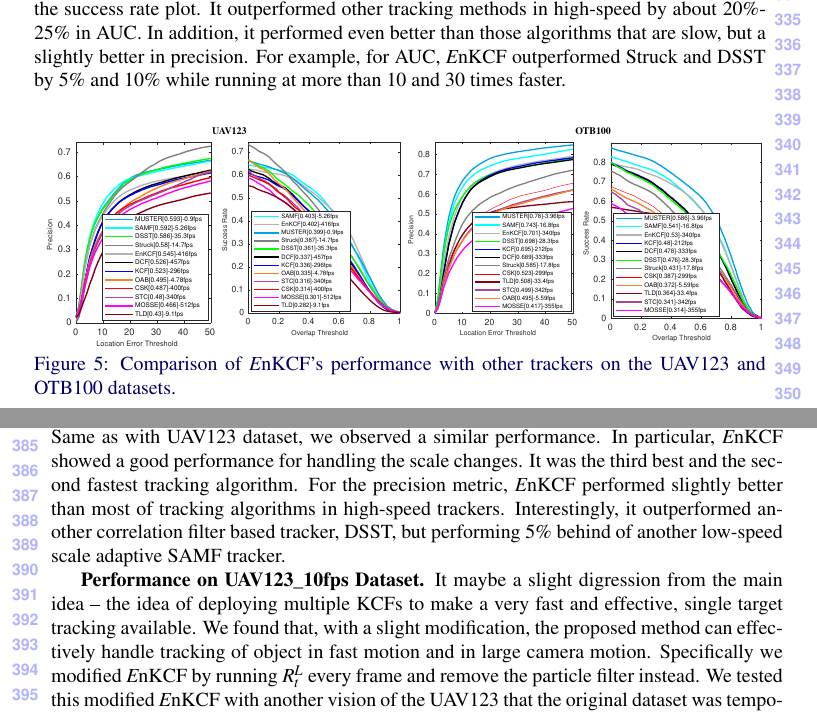
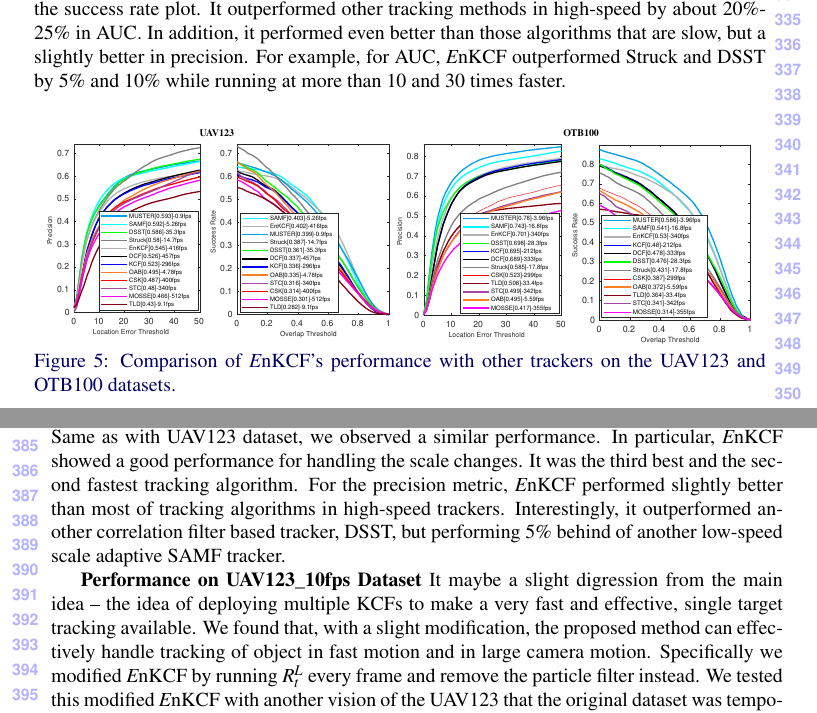
Before and after one commit to uzkent/EnKCF_Tracker, a LaTeX document (bmvc_review.tex): two parts of pages 8 and 9 of 11, joined at a grey line, cut so that both start at the same text. Compiled offline with pdfLaTeX.

Commit message:
Final Adjustments

```diff
--- a/bmvc_review.tex
+++ b/bmvc_review.tex
@@ -544,8 +544,8 @@ times faster.
 \begin{figure}[!h]
 \raggedright
 \begin{tabular}{ccc}
-\tiny\:\:\:\:\:\:\textbf{UAV123}\hspace{.44\linewidth}\:\:\:\textbf{OTB100}\\
-\bmvaHangBox{\includegraphics[width=3.00cm]{./figures/pr_uav123.eps}}
+\tiny\textbf{UAV123}\hspace{.45\linewidth}\textbf{OTB100}\\
+\bmvaHangBox{\includegraphics[width=2.80cm]{./figures/pr_uav123.eps}}
 \bmvaHangBox{\includegraphics[width=3.20cm]{./figures/sr_uav123.eps}}
 \bmvaHangBox{\includegraphics[width=3.00cm]{./figures/pr_otb100.eps}}
 \bmvaHangBox{\includegraphics[width=3.20cm]{./figures/sr_otb100.eps}}\\
@@ -646,7 +646,7 @@ another low-speed scale adaptive SAMF tracker.
 %\cite{ma2015long}, however, only three scale candidates ($1.02$, $1.00$, $1.00/1.02$) are used to perform realistic comparison. In the original paper, 33 scales with scale factor 1.02 is considered, resulting in low fps ($\leq50$fps).}
 %\end{table}
 
-\textbf{Performance on UAV123$\_$10fps Dataset.} It maybe a slight
+\textbf{Performance on UAV123$\_$10fps Dataset} It maybe a slight
 digression from the main idea -- the idea of deploying multiple KCFs
 to make a very fast and effective, single target tracking
 available. We found that, with a slight modification, the proposed
```
